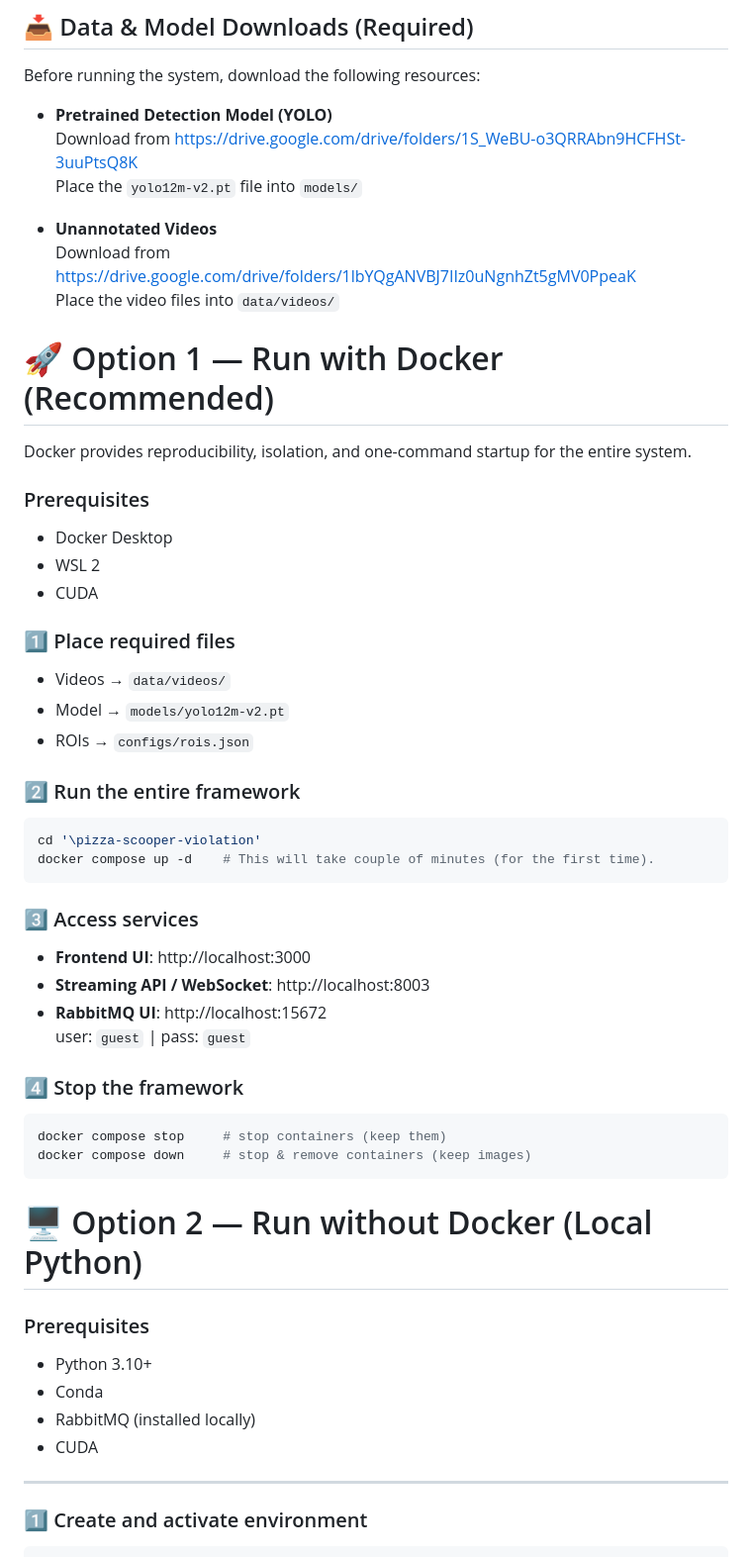
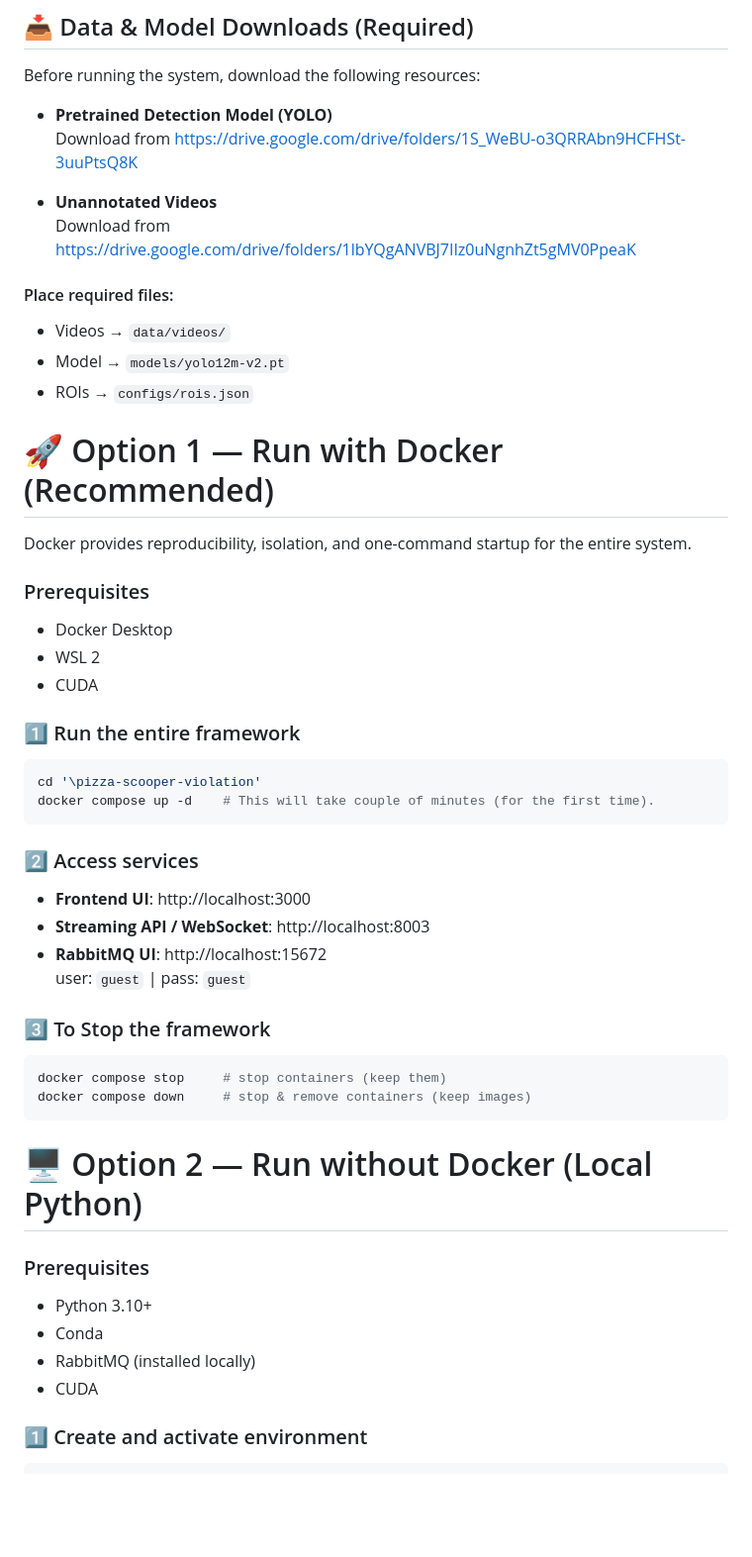
Before and after one commit to MAlshurbaji/pizza-scooper-violation, a Markdown page: README.md, the part around the change. Shown at 99% size. Drawn GitHub-style; blank space fills up the shorter version.

````diff
--- a/README.md
+++ b/README.md
@@ -71,11 +71,14 @@ Before running the system, download the following resources:
 
 - **Pretrained Detection Model (YOLO)**
   Download from https://drive.google.com/drive/folders/1S_WeBU-o3QRRAbn9HCFHSt-3uuPtsQ8K
-  Place the `yolo12m-v2.pt` file into `models/`
 
 - **Unannotated Videos**
   Download from https://drive.google.com/drive/folders/1lbYQgANVBJ7IIz0uNgnhZt5gMV0PpeaK
-  Place the video files into `data/videos/`
+
+#### Place required files:
+- Videos → `data/videos/`
+- Model → `models/yolo12m-v2.pt`
+- ROIs → `configs/rois.json`
 
 # 🚀 Option 1 — Run with Docker (Recommended)
 
@@ -86,34 +89,26 @@ Docker provides reproducibility, isolation, and one-command startup for the enti
 - WSL 2
 - CUDA
 
-### 1️⃣ Place required files
-
-- Videos → `data/videos/`
-- Model → `models/yolo12m-v2.pt`
-- ROIs → `configs/rois.json`
-
-### 2️⃣ Run the entire framework
+### 1️⃣ Run the entire framework
 
 ```bash
 cd '\pizza-scooper-violation'
 docker compose up -d    # This will take couple of minutes (for the first time).
 ```
 
-### 3️⃣ Access services
+### 2️⃣ Access services
 
 - **Frontend UI**: http://localhost:3000
 - **Streaming API / WebSocket**: http://localhost:8003
 - **RabbitMQ UI**: http://localhost:15672
   user: `guest` | pass: `guest`
 
-
-### 4️⃣ Stop the framework
+### 3️⃣ To Stop the framework
 
 ```bash
 docker compose stop     # stop containers (keep them)
 docker compose down     # stop & remove containers (keep images)
 ```
-
 
 # 🖥️ Option 2 — Run without Docker (Local Python)
 
@@ -122,8 +117,6 @@ docker compose down     # stop & remove containers (keep images)
 - Conda
 - RabbitMQ (installed locally)
 - CUDA
-
----
 
 ### 1️⃣ Create and activate environment
 
````
